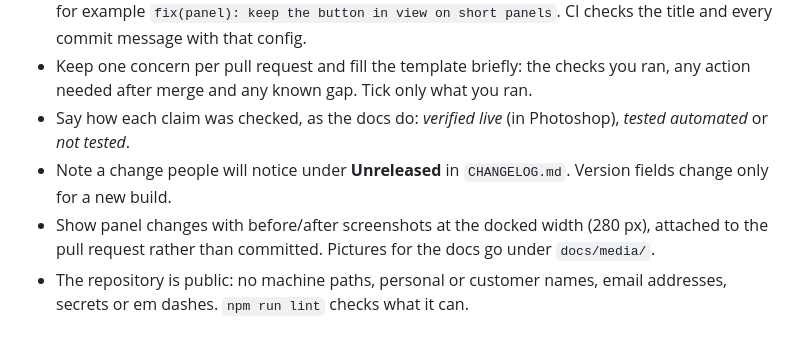
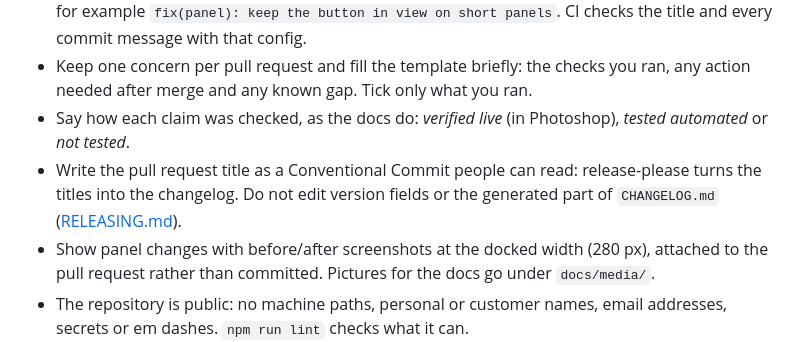
Before and after one commit to scenario-labs/photoshop-plugin, a Markdown page: CONTRIBUTING.md, the part around the change. Rendered like a GitHub page.

```diff
--- a/CONTRIBUTING.md
+++ b/CONTRIBUTING.md
@@ -24,7 +24,7 @@ The checks under `test/live/` run against a live Photoshop and are not part of `
 - Branch from `main`. Pull requests are squash-merged: the PR title becomes the commit header, so it follows Conventional Commits with a scope from `tools/commitlint/commitlint.config.mjs`, for example `fix(panel): keep the button in view on short panels`. CI checks the title and every commit message with that config.
 - Keep one concern per pull request and fill the template briefly: the checks you ran, any action needed after merge and any known gap. Tick only what you ran.
 - Say how each claim was checked, as the docs do: *verified live* (in Photoshop), *tested automated* or *not tested*.
-- Note a change people will notice under **Unreleased** in `CHANGELOG.md`. Version fields change only for a new build.
+- Write the pull request title as a Conventional Commit people can read: release-please turns the titles into the changelog. Do not edit version fields or the generated part of `CHANGELOG.md` ([RELEASING.md](RELEASING.md)).
 - Show panel changes with before/after screenshots at the docked width (280 px), attached to the pull request rather than committed. Pictures for the docs go under `docs/media/`.
 - The repository is public: no machine paths, personal or customer names, email addresses, secrets or em dashes. `npm run lint` checks what it can.
 
```
Also changed, not shown: AGENTS.md (+1 -0 lines), RELEASING.md (added, +41 -0 lines).
